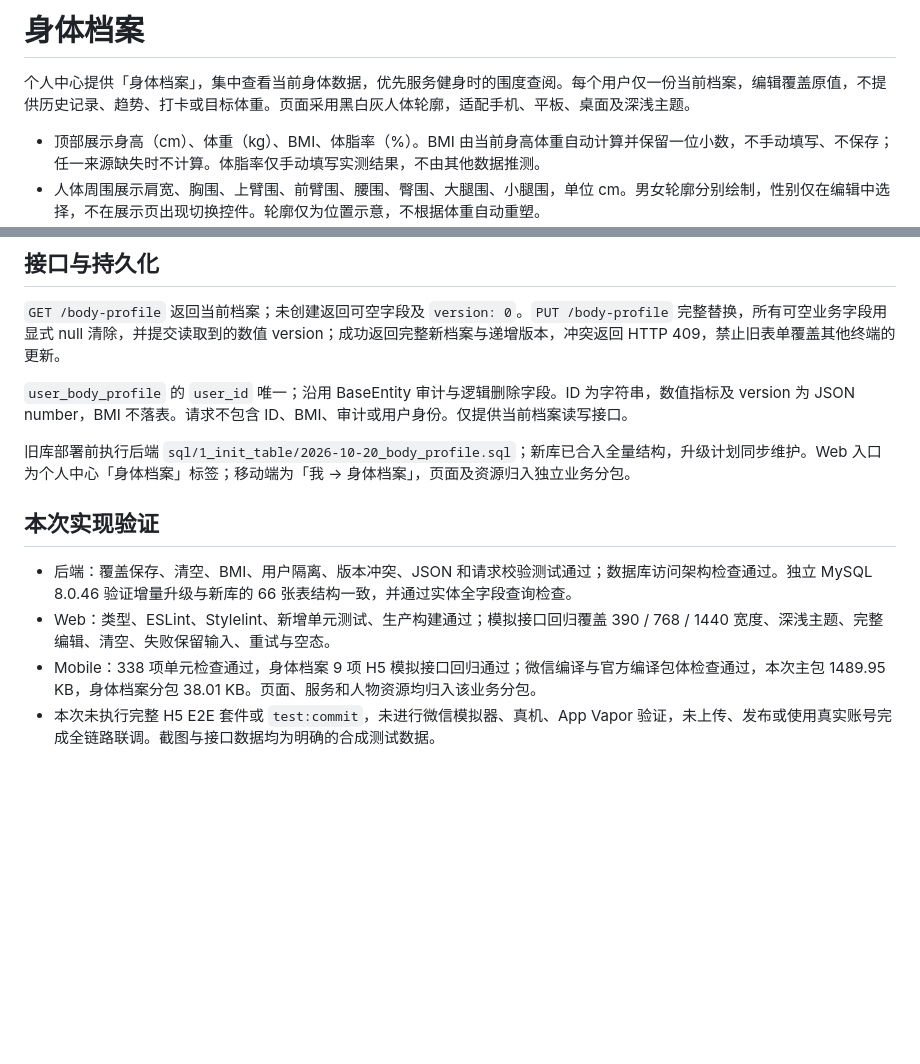
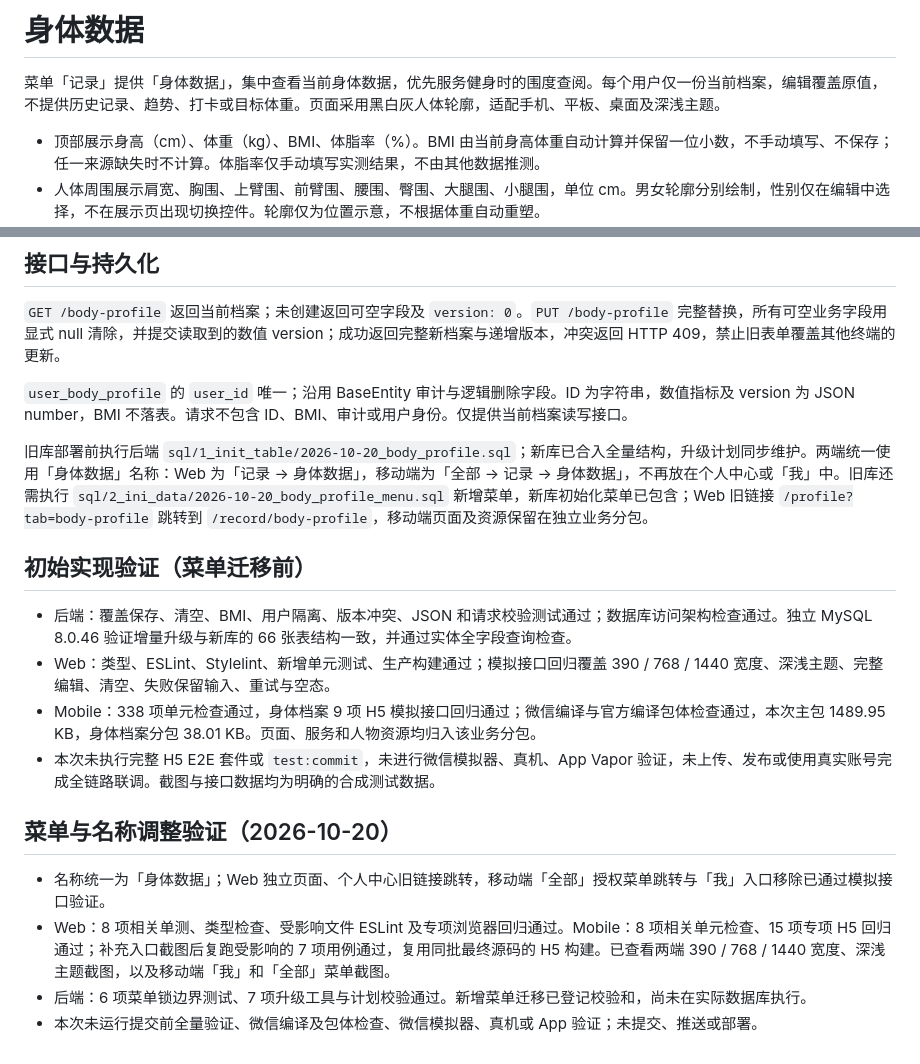
Before and after one commit to lys1313013/aio-life, a Markdown page: docs/身体档案需求.md, 2 parts joined by grey strips. GitHub-like rendering; blank space fills up the shorter version.

Commit message:
docs(record): 更新身体数据菜单迁移说明

```diff
--- a/docs/身体档案需求.md
+++ b/docs/身体档案需求.md
@@ -1,6 +1,6 @@
-# 身体档案
+# 身体数据
 
-个人中心提供「身体档案」，集中查看当前身体数据，优先服务健身时的围度查阅。每个用户仅一份当前档案，编辑覆盖原值，不提供历史记录、趋势、打卡或目标体重。页面采用黑白灰人体轮廓，适配手机、平板、桌面及深浅主题。
+菜单「记录」提供「身体数据」，集中查看当前身体数据，优先服务健身时的围度查阅。每个用户仅一份当前档案，编辑覆盖原值，不提供历史记录、趋势、打卡或目标体重。页面采用黑白灰人体轮廓，适配手机、平板、桌面及深浅主题。
 
 - 顶部展示身高（cm）、体重（kg）、BMI、体脂率（%）。BMI 由当前身高体重自动计算并保留一位小数，不手动填写、不保存；任一来源缺失时不计算。体脂率仅手动填写实测结果，不由其他数据推测。
 - 人体周围展示肩宽、胸围、上臂围、前臂围、腰围、臀围、大腿围、小腿围，单位 cm。男女轮廓分别绘制，性别仅在编辑中选择，不在展示页出现切换控件。轮廓仅为位置示意，不根据体重自动重塑。
@@ -15,11 +15,18 @@
 
 `user_body_profile` 的 `user_id` 唯一；沿用 BaseEntity 审计与逻辑删除字段。ID 为字符串，数值指标及 version 为 JSON number，BMI 不落表。请求不包含 ID、BMI、审计或用户身份。仅提供当前档案读写接口。
 
-旧库部署前执行后端 `sql/1_init_table/2026-10-20_body_profile.sql`；新库已合入全量结构，升级计划同步维护。Web 入口为个人中心「身体档案」标签；移动端为「我 → 身体档案」，页面及资源归入独立业务分包。
+旧库部署前执行后端 `sql/1_init_table/2026-10-20_body_profile.sql`；新库已合入全量结构，升级计划同步维护。两端统一使用「身体数据」名称：Web 为「记录 → 身体数据」，移动端为「全部 → 记录 → 身体数据」，不再放在个人中心或「我」中。旧库还需执行 `sql/2_ini_data/2026-10-20_body_profile_menu.sql` 新增菜单，新库初始化菜单已包含；Web 旧链接 `/profile?tab=body-profile` 跳转到 `/record/body-profile`，移动端页面及资源保留在独立业务分包。
 
-## 本次实现验证
+## 初始实现验证（菜单迁移前）
 
 - 后端：覆盖保存、清空、BMI、用户隔离、版本冲突、JSON 和请求校验测试通过；数据库访问架构检查通过。独立 MySQL 8.0.46 验证增量升级与新库的 66 张表结构一致，并通过实体全字段查询检查。
 - Web：类型、ESLint、Stylelint、新增单元测试、生产构建通过；模拟接口回归覆盖 390 / 768 / 1440 宽度、深浅主题、完整编辑、清空、失败保留输入、重试与空态。
 - Mobile：338 项单元检查通过，身体档案 9 项 H5 模拟接口回归通过；微信编译与官方编译包体检查通过，本次主包 1489.95 KB，身体档案分包 38.01 KB。页面、服务和人物资源均归入该业务分包。
 - 本次未执行完整 H5 E2E 套件或 `test:commit`，未进行微信模拟器、真机、App Vapor 验证，未上传、发布或使用真实账号完成全链路联调。截图与接口数据均为明确的合成测试数据。
+
+## 菜单与名称调整验证（2026-10-20）
+
+- 名称统一为「身体数据」；Web 独立页面、个人中心旧链接跳转，移动端「全部」授权菜单跳转与「我」入口移除已通过模拟接口验证。
+- Web：8 项相关单测、类型检查、受影响文件 ESLint 及专项浏览器回归通过。Mobile：8 项相关单元检查、15 项专项 H5 回归通过；补充入口截图后复跑受影响的 7 项用例通过，复用同批最终源码的 H5 构建。已查看两端 390 / 768 / 1440 宽度、深浅主题截图，以及移动端「我」和「全部」菜单截图。
+- 后端：6 项菜单锁边界测试、7 项升级工具与计划校验通过。新增菜单迁移已登记校验和，尚未在实际数据库执行。
+- 本次未运行提交前全量验证、微信编译及包体检查、微信模拟器、真机或 App 验证；未提交、推送或部署。
```
